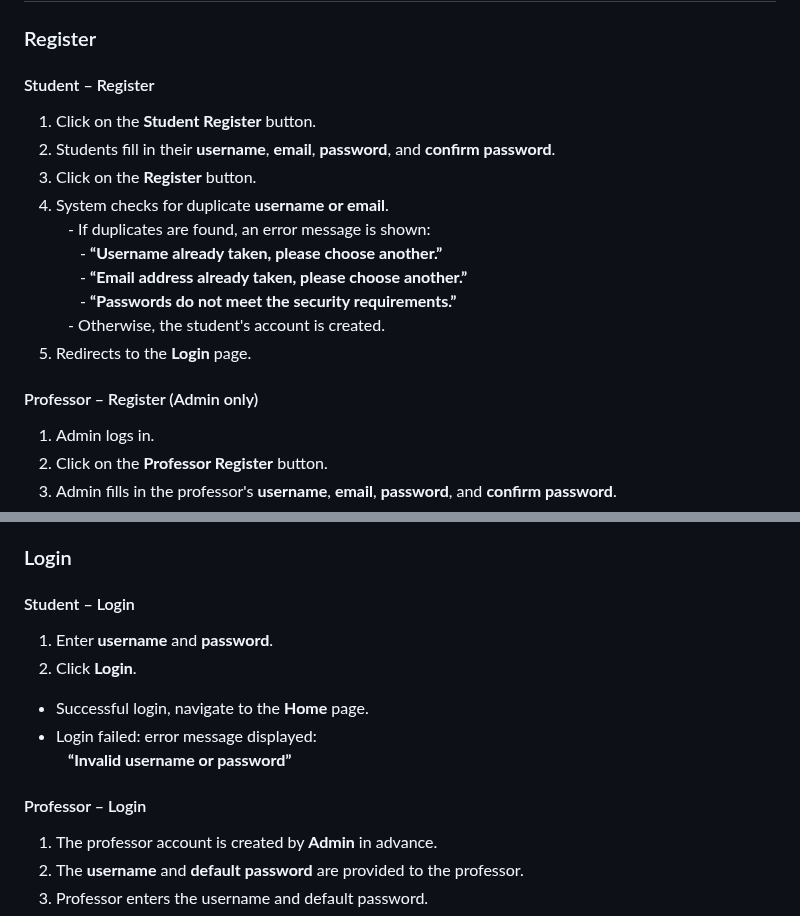
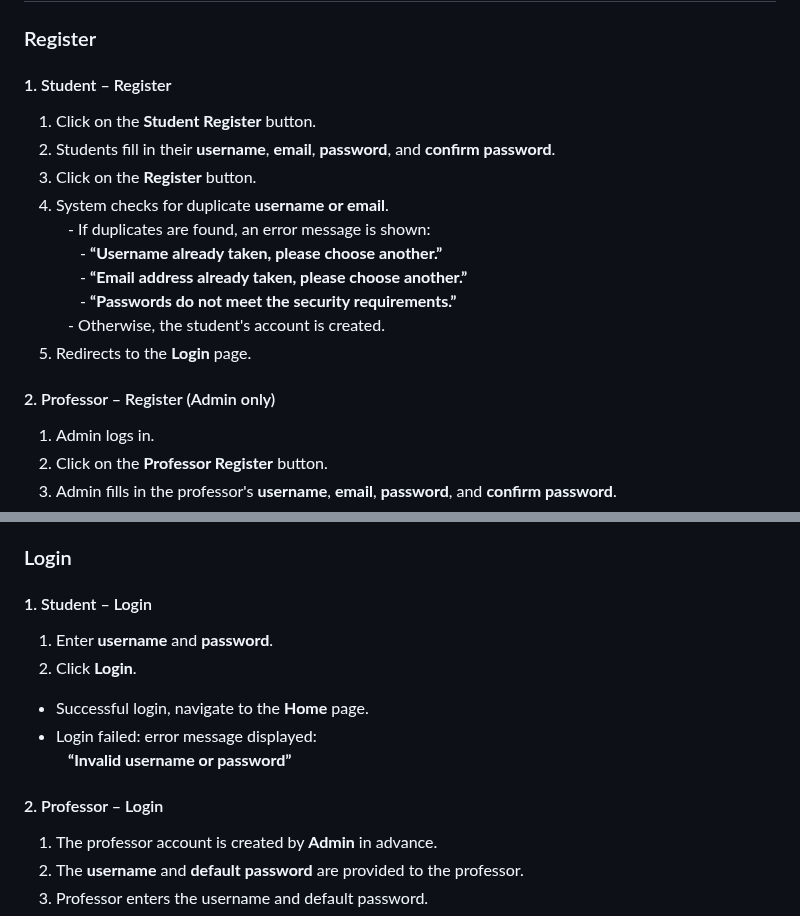
Before and after one commit to Mxyee/Uniconnect, a Markdown page: README.md, 2 parts joined by grey strips. Rendered like a GitHub page.

```diff
--- a/README.md
+++ b/README.md
@@ -15,7 +15,7 @@
 ## Step by step instruction
 
 ### Register
-#### Student – Register
+#### 1. Student – Register
 1. Click on the **Student Register** button.
 2. Students fill in their **username**, **email**, **password**, and **confirm password**.
 3. Click on the **Register** button.
@@ -27,7 +27,7 @@
  - Otherwise, the student's account is created.
 5. Redirects to the **Login** page.
 
-#### Professor – Register (Admin only)
+#### 2. Professor – Register (Admin only)
 1. Admin logs in.
 2. Click on the **Professor Register** button.
 3. Admin fills in the professor's **username**, **email**, **password**, and **confirm password**.
@@ -41,14 +41,14 @@
 
 ### Login
 
-#### Student – Login
+#### 1. Student – Login
 1. Enter **username** and **password**.
 2. Click **Login**.
 - Successful login, navigate to the **Home** page.
 - Login failed: error message displayed:
  **“Invalid username or password”**
 
-#### Professor – Login
+#### 2. Professor – Login
 1. The professor account is created by **Admin** in advance.
 2. The **username** and **default password** are provided to the professor.
 3. Professor enters the username and default password.
```
Also changed, not shown: other parts of README.md (+0 -1 lines).
